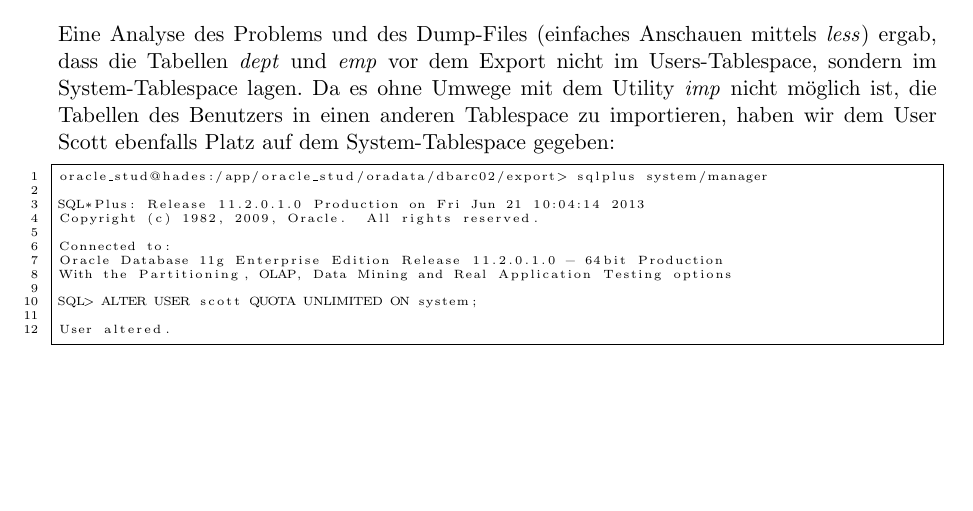
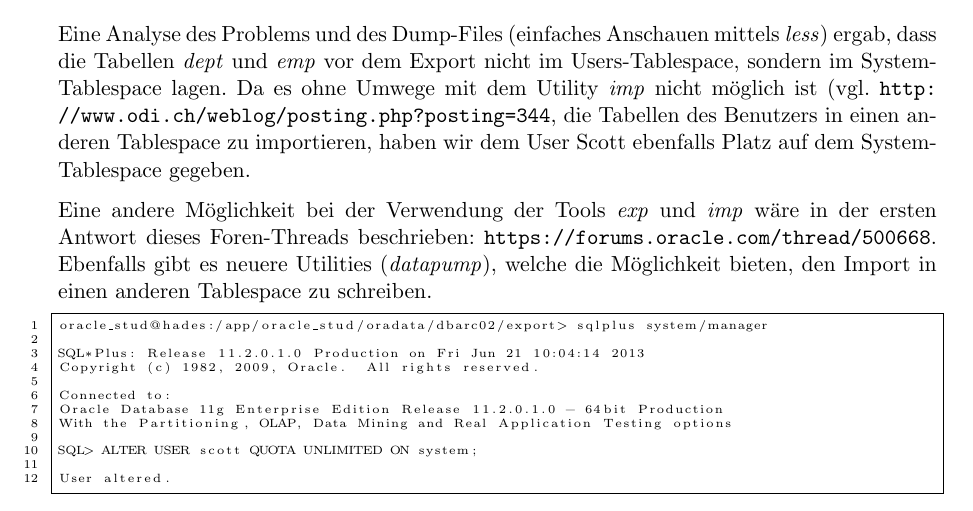
Before and after one commit to iSOcH/dbarc, a LaTeX document (backup_recovery_eberle_schwarz.tex): part of page 9 of 28, cut so that both start at the same text, the shorter picture padded with empty space. Compiled offline with pdfLaTeX.

Commit message:
quelle + weiterer absatz bzgl tablespace-problem bei "export/import einer datenbank"

```diff
--- a/backup_recovery_eberle_schwarz.tex
+++ b/backup_recovery_eberle_schwarz.tex
@@ -362,7 +362,9 @@ About to enable constraints...
 Import terminated successfully with warnings
 \end{lstlisting}
 
-Eine Analyse des Problems und des Dump-Files (einfaches Anschauen mittels \emph{less}) ergab, dass die Tabellen \emph{dept} und \emph{emp} vor dem Export nicht im Users-Tablespace, sondern im System-Tablespace lagen. Da es ohne Umwege mit dem Utility \emph{imp} nicht möglich ist, die Tabellen des Benutzers in einen anderen Tablespace zu importieren, haben wir dem User Scott ebenfalls Platz auf dem System-Tablespace gegeben:
+Eine Analyse des Problems und des Dump-Files (einfaches Anschauen mittels \emph{less}) ergab, dass die Tabellen \emph{dept} und \emph{emp} vor dem Export nicht im Users-Tablespace, sondern im System-Tablespace lagen. Da es ohne Umwege mit dem Utility \emph{imp} nicht möglich ist (vgl. \url{http://www.odi.ch/weblog/posting.php?posting=344}, die Tabellen des Benutzers in einen anderen Tablespace zu importieren, haben wir dem User Scott ebenfalls Platz auf dem System-Tablespace gegeben.
+
+Eine andere Möglichkeit bei der Verwendung der Tools \emph{exp} und \emph{imp} wäre in der ersten Antwort dieses Foren-Threads beschrieben: \url{https://forums.oracle.com/thread/500668}. Ebenfalls gibt es neuere Utilities (\emph{datapump}), welche die Möglichkeit bieten, den Import in einen anderen Tablespace zu schreiben.
 \begin{lstlisting}
 oracle_stud@hades:/app/oracle_stud/oradata/dbarc02/export> sqlplus system/manager
 
```
Also changed, not shown: backup_recovery_eberle_schwarz.pdf.
